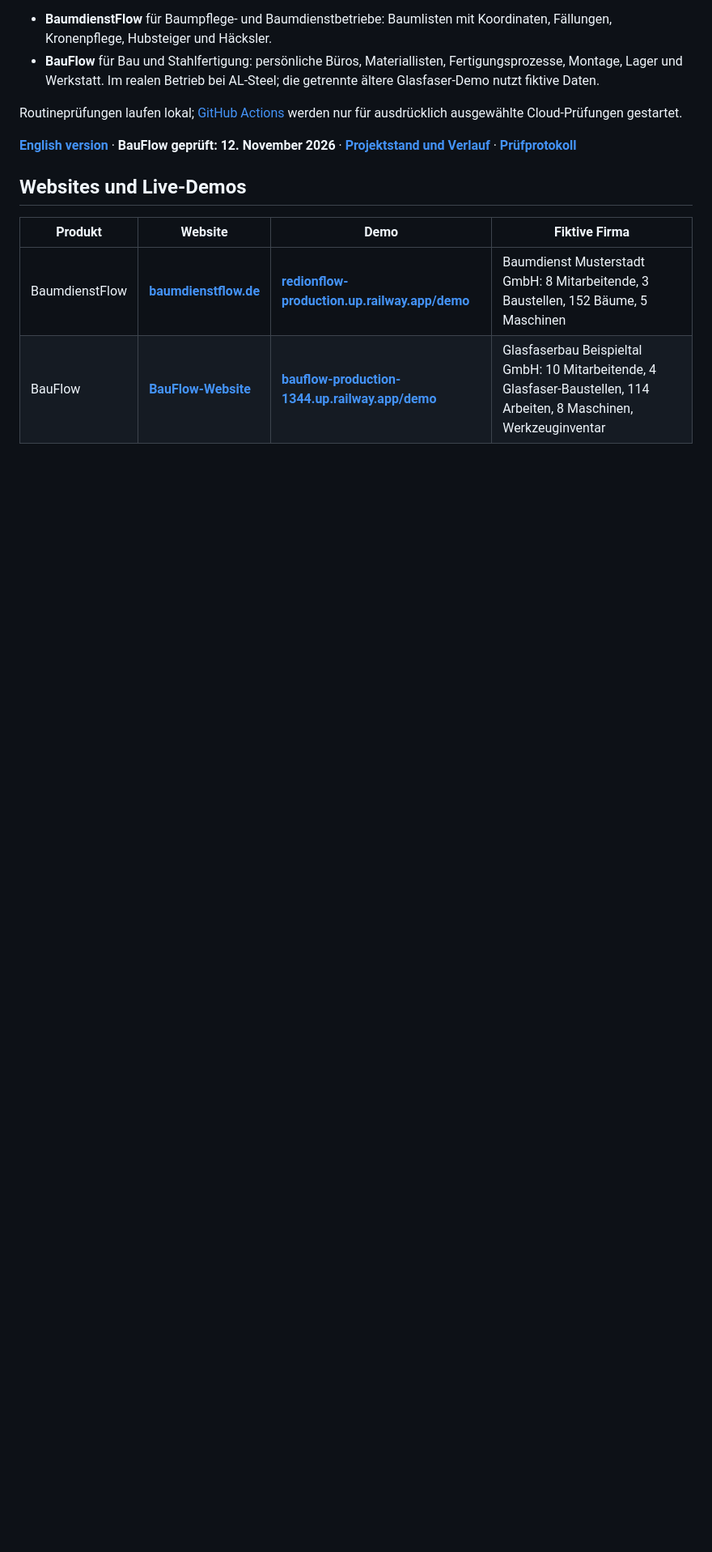
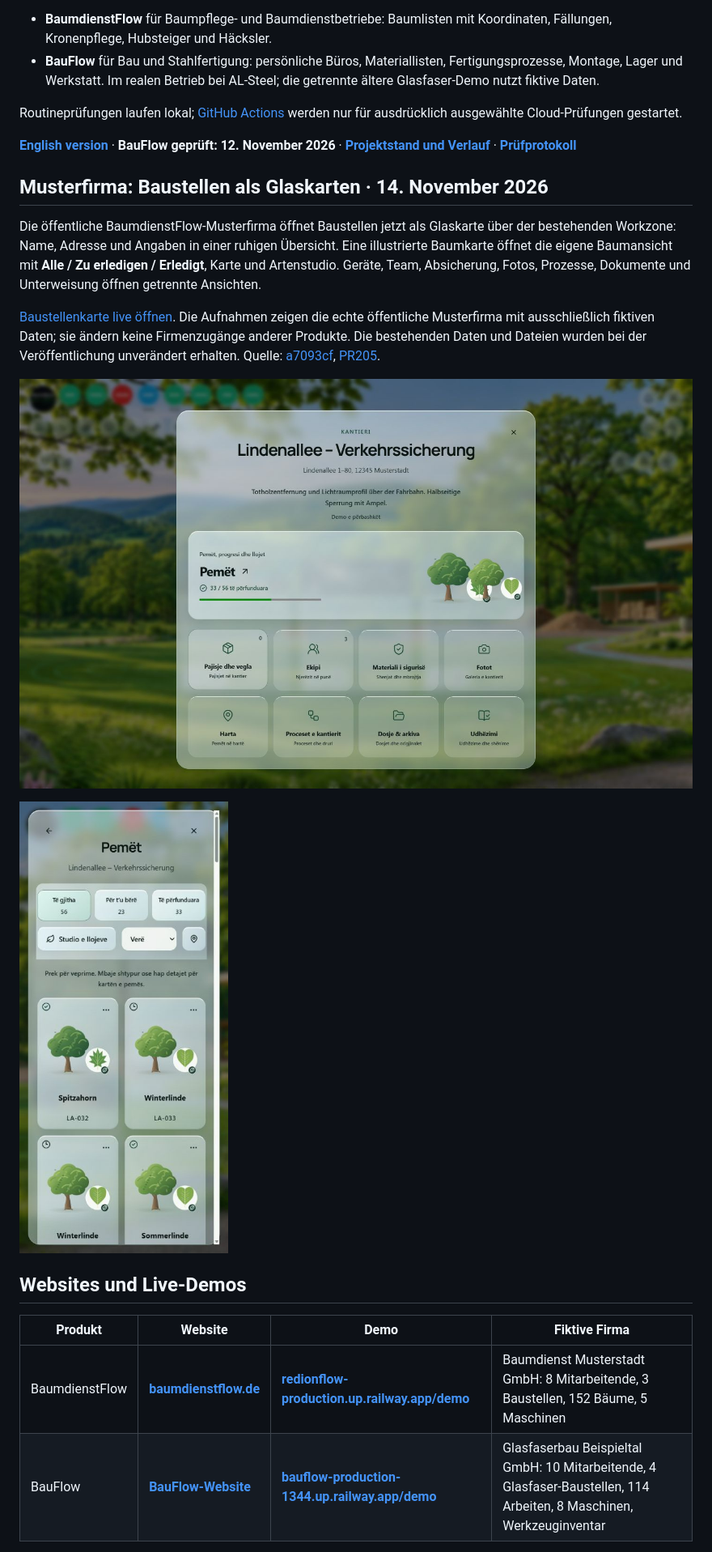
Before and after one commit to IamRedi/redionflow, a Markdown page: README.md, the part around one of its changes. Shown at 81% size. Rendered like a GitHub page; pictures changed too: docs/assets/screenshots/baum-site-glass-live-20261114.jpg (added), docs/assets/screenshots/baum-tree-cards-phone-live-20261114.jpg (added); blank space fills up the shorter version.

Commit message:
Document live Musterfirma glass worksite cards

```diff
--- a/README.md
+++ b/README.md
@@ -11,6 +11,16 @@ Routineprüfungen laufen lokal; [GitHub Actions](https://github.com/IamRedi/redi
 
 **[English version](README.en.md)** · **BauFlow geprüft: 12. November 2026** · **[Projektstand und Verlauf](docs/PROJEKTSTAND.md)** · **[Prüfprotokoll](EVIDENCE.md)**
 
+## Musterfirma: Baustellen als Glaskarten · 14. November 2026
+
+Die öffentliche BaumdienstFlow-Musterfirma öffnet Baustellen jetzt als Glaskarte über der bestehenden Workzone: Name, Adresse und Angaben in einer ruhigen Übersicht. Eine illustrierte Baumkarte öffnet die eigene Baumansicht mit **Alle / Zu erledigen / Erledigt**, Karte und Artenstudio. Geräte, Team, Absicherung, Fotos, Prozesse, Dokumente und Unterweisung öffnen getrennte Ansichten.
+
+[Baustellenkarte live öffnen](https://redionflow-production.up.railway.app/demo/baustellen/cmw5rbbq1000o2kk19w9m2apf). Die Aufnahmen zeigen die echte öffentliche Musterfirma mit ausschließlich fiktiven Daten; sie ändern keine Firmenzugänge anderer Produkte. Die bestehenden Daten und Dateien wurden bei der Veröffentlichung unverändert erhalten. Quelle: [a7093cf](https://github.com/IamRedi/redionflow/commit/a7093cf57599ccc319a5520fdb92e18c99ece0a4), [PR205](https://github.com/IamRedi/redionflow/pull/205).
+
+![Glaskarte der Musterfirma-Baustelle über Workzone](docs/assets/screenshots/baum-site-glass-live-20261114.jpg)
+
+<img src="docs/assets/screenshots/baum-tree-cards-phone-live-20261114.jpg" alt="Musterfirma am Telefon: Baumkarten mit Statusfiltern, Karte und Artenstudio" width="320">
+
 ## Websites und Live-Demos
 
 | Produkt | Website | Demo | Fiktive Firma |
```
Also changed, not shown: other parts of README.md (+1 -1 lines), README.en.md (+11 -1 lines), 1 other file.
